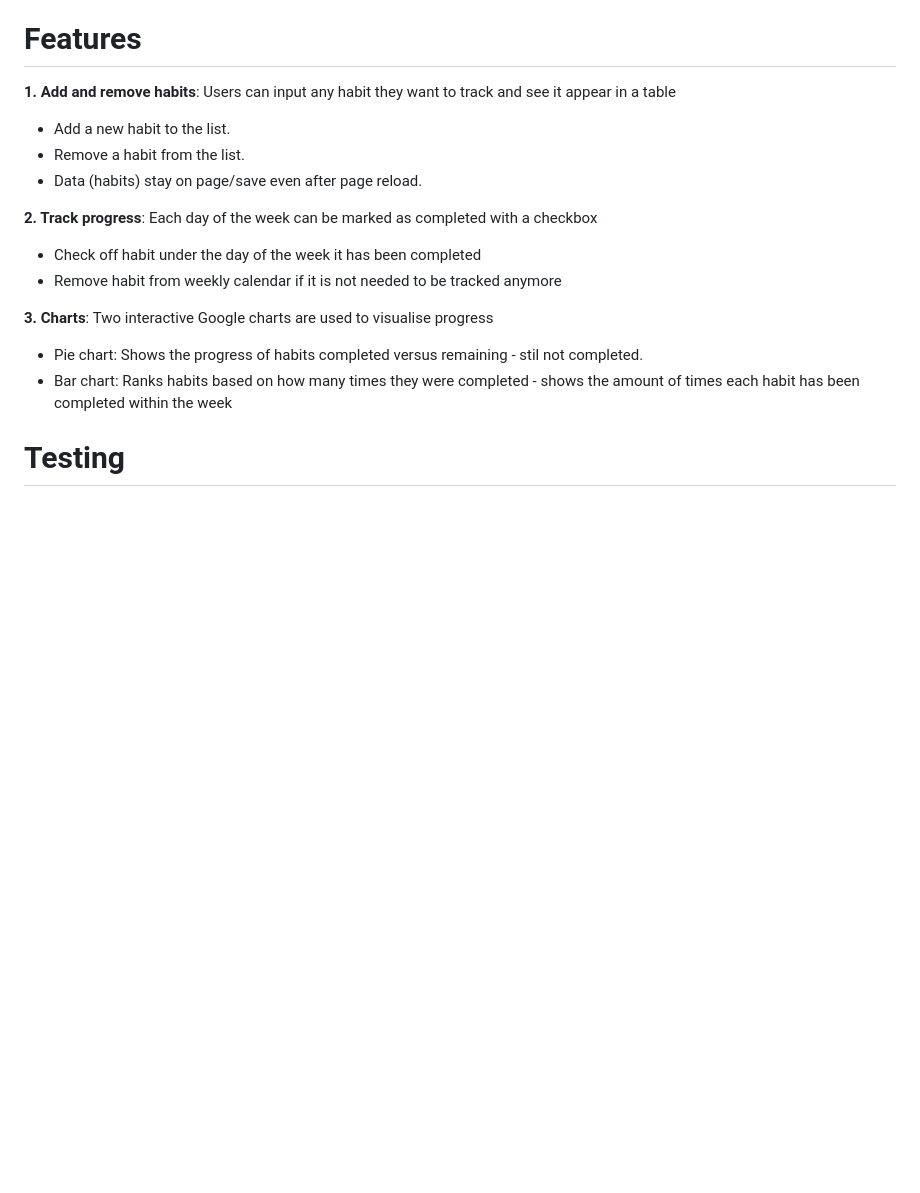
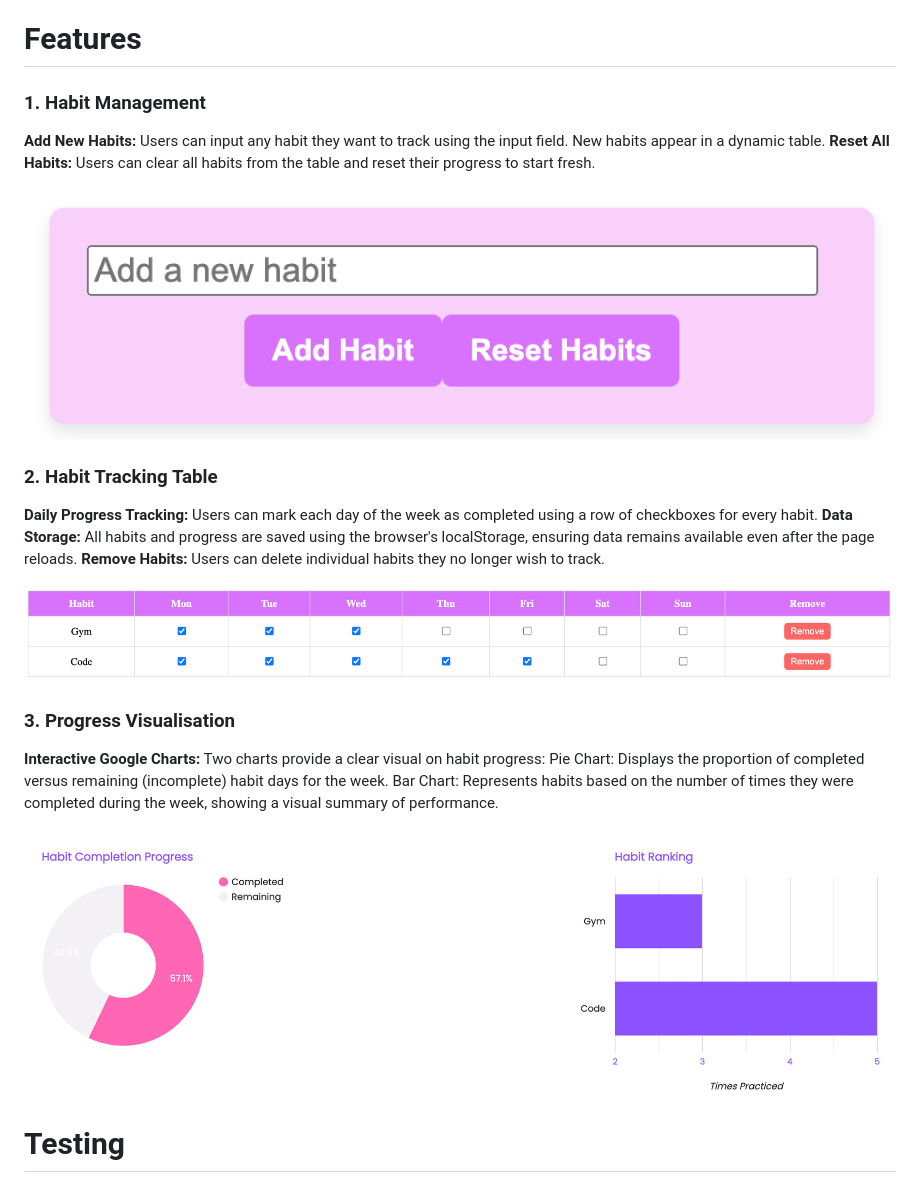
Before and after one commit to aishieee/p2-better-yourself, a Markdown page: README.md, the part around the change. Drawn GitHub-style; pictures changed too: assets/images/charts.png (added), assets/images/habit-management.png (added), assets/images/table.png (added); blank space fills up the shorter version.

Commit message:
Update features section in README.md

```diff
--- a/README.md
+++ b/README.md
@@ -17,18 +17,26 @@ Site owner goals:
 
 # Features
 
-**1. Add and remove habits**: Users can input any habit they want to track and see it appear in a table
-- Add a new habit to the list.
-- Remove a habit from the list.
-- Data (habits) stay on page/save even after page reload.
+### 1. Habit Management
 
-**2. Track progress**: Each day of the week can be marked as completed with a checkbox
-- Check off habit under the day of the week it has been completed
-- Remove habit from weekly calendar if it is not needed to be tracked anymore
+**Add New Habits:** Users can input any habit they want to track using the input field. New habits appear in a dynamic table.
+**Reset All Habits:** Users can clear all habits from the table and reset their progress to start fresh.
 
-**3. Charts**: Two interactive Google charts are used to visualise progress
-- Pie chart: Shows the progress of habits completed versus remaining - stil not completed.
-- Bar chart: Ranks habits based on how many times they were completed - shows the amount of times each habit has been completed within the week
+![Habit input field](assets/images/habit-management.png)
+
+### 2. Habit Tracking Table
+**Daily Progress Tracking:** Users can mark each day of the week as completed using a row of checkboxes for every habit.
+**Data Storage:** All habits and progress are saved using the browser's localStorage, ensuring data remains available even after the page reloads.
+**Remove Habits:** Users can delete individual habits they no longer wish to track.
+
+![Habit tracking table](assets/images/table.png)
+
+### 3. Progress Visualisation
+**Interactive Google Charts:** Two charts provide a clear visual on habit progress:
+Pie Chart: Displays the proportion of completed versus remaining (incomplete) habit days for the week.
+Bar Chart: Represents habits based on the number of times they were completed during the week, showing a visual summary of performance.
+
+![Google Charts](assets/images/charts.png)
 
 # Testing
 
```
